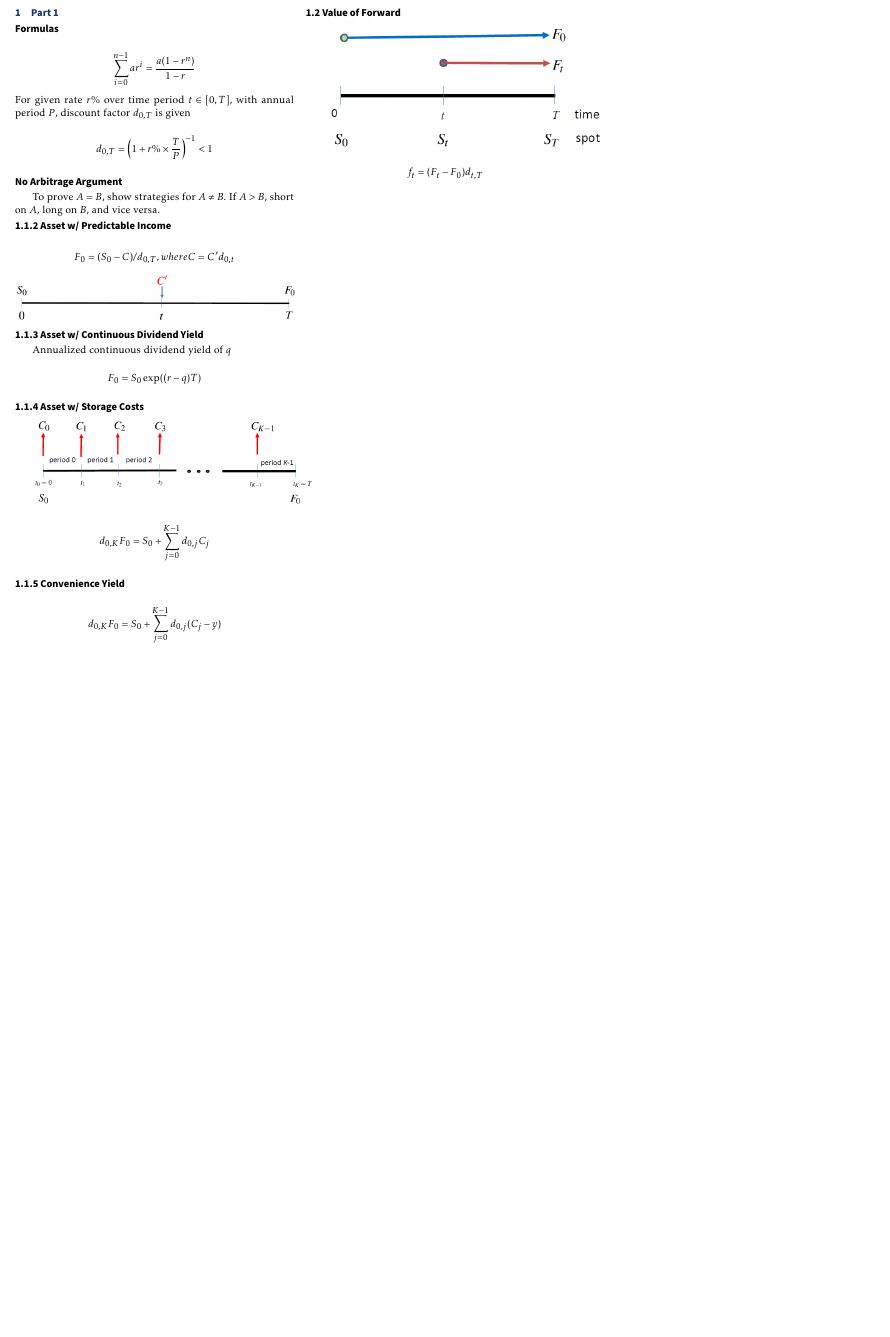
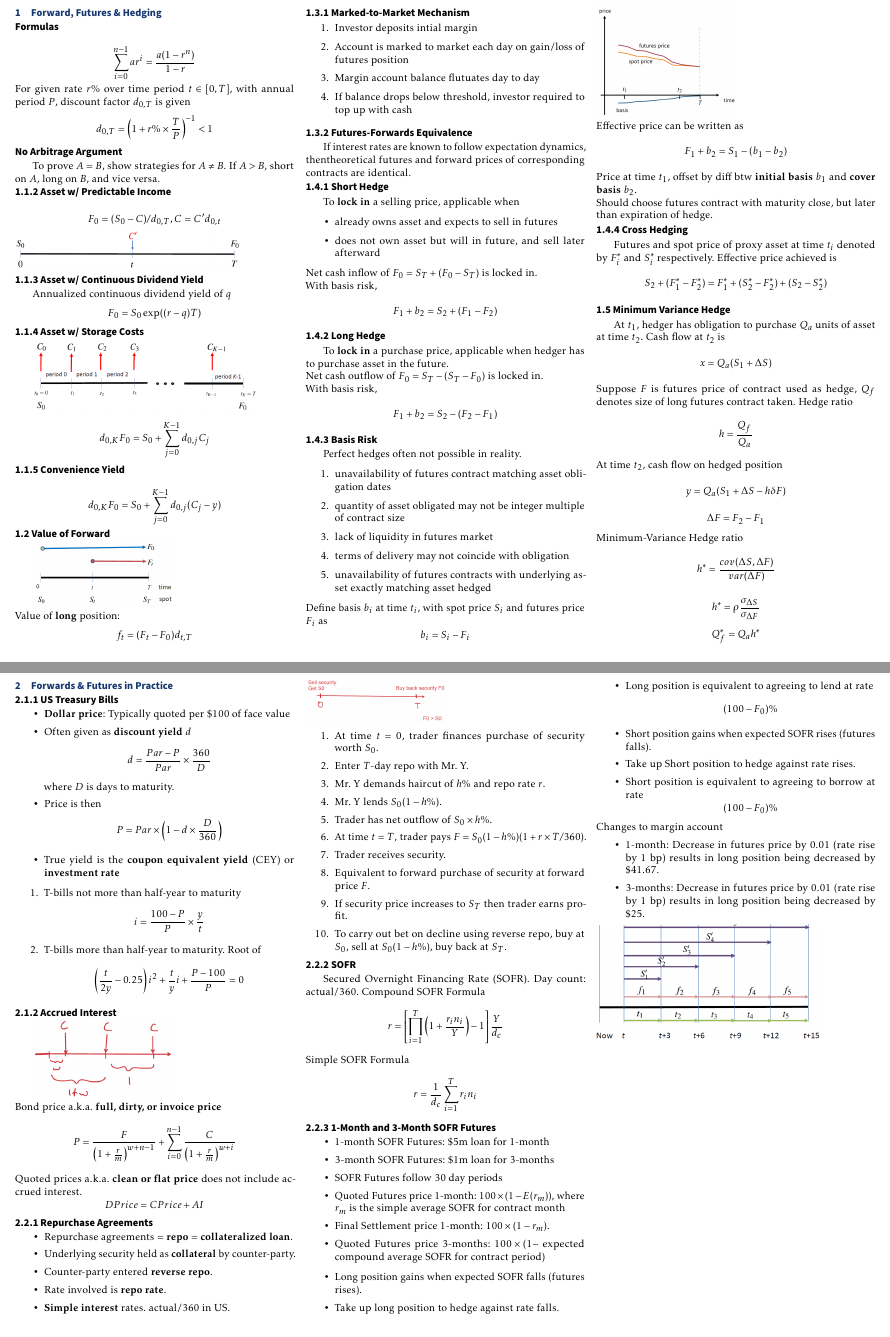
Before and after one commit to nus-wira/qf3101, a LaTeX document (cs.tex, which reads contents/1.tex, contents/2.tex): part of the page before the commit and two parts of pages 1 and 2 of 2 after it, the two joined at a grey line, cut at the place of the change, the shorter picture padded with empty space. Compiled offline with pdfLaTeX.

Commit message:
Complete midterm cheatsheet

```diff
--- a/contents/1.tex
+++ b/contents/1.tex
@@ -1,4 +1,4 @@
-\section{Part 1}
+\section{Forward, Futures \& Hedging}
 \subsection*{Formulas}
 \[\sum_{i=0}^{n-1} ar^i = \frac{a(1-r^n)}{1-r}\]
 For given rate $r\%$ over time period $t\in[0, T]$,
@@ -9,16 +9,92 @@ discount factor $d_{0,T}$ is given
 To prove $A=B$, show strategies for $A\neq B$.
 If $A>B$, short on $A$, long on $B$, and vice versa.
 \subsection*{1.1.2 Asset w/ Predictable Income}
-\[F_0 = (S_0-C)/d_{0,T}, where C = C'd_{0,t}\]
-\includegraphics[width=\linewidth]{contents/1.1.2.png}
+\[F_0 = (S_0-C)/d_{0,T}, C = C'd_{0,t}\]
+\includegraphics[width=0.8\linewidth]{contents/1.1.2.png}
 \subsection*{1.1.3 Asset w/ Continuous Dividend Yield}
 Annualized continuous dividend yield of $q$
 \[F_0=S_0\exp((r-q)T)\]
 \subsection*{1.1.4 Asset w/ Storage Costs}
-\includegraphics[width=\linewidth]{contents/1.1.4.png}
+\includegraphics[width=0.8\linewidth]{contents/1.1.4.png}
 \[d_{0,K} F_0 = S_0 + \sum_{j=0}^{K-1}d_{0,j}C_j\]
 \subsection*{1.1.5 Convenience Yield}
 \[d_{0,K} F_0 = S_0 + \sum_{j=0}^{K-1}d_{0,j}(C_j-y)\]
+
 \subsection*{1.2 Value of Forward}
-\includegraphics[width=\linewidth]{contents/1.2.png}
+\includegraphics[width=0.5\linewidth]{contents/1.2.png}
+\\Value of \textbf{long} position:
 \[f_t = (F_t-F_0)d_{t,T}\]
+
+\subsection*{1.3.1 Marked-to-Market Mechanism}
+\begin{enumerate}
+    \item Investor deposits intial margin
+    \item Account is marked to market each day on
+    gain/loss of futures position
+    \item Margin account balance flutuates day to day
+    \item If balance drops below threshold,
+    investor required to top up with cash
+\end{enumerate}
+\subsection*{1.3.2 Futures-Forwards Equivalence}
+If interest rates are known to follow expectation dynamics,
+thentheoretical futures and forward prices of
+corresponding contracts are identical.
+
+\subsection*{1.4.1 Short Hedge}
+To \textbf{lock in} a selling price, applicable when
+\begin{itemize}
+    \item already owns asset and expects to sell in futures
+    \item does not own asset but will in future,
+    and sell later afterward
+\end{itemize}
+Net cash inflow of $F_0=S_T+(F_0-S_T)$ is locked in.\\
+With basis risk,
+\[F_1+b_2=S_2+(F_1-F_2)\]
+\subsection*{1.4.2 Long Hedge}
+To \textbf{lock in} a purchase price, applicable when hedger
+has to purchase asset in the future.\\
+Net cash outflow of $F_0=S_T-(S_T-F_0)$ is locked in.\\
+With basis risk,
+\[F_1+b_2=S_2-(F_2-F_1)\]
+\subsection*{1.4.3 Basis Risk}
+Perfect hedges often not possible in reality.
+\begin{enumerate}
+    \item unavailability of futures contract
+    matching asset obligation dates
+    \item quantity of asset obligated may not be
+    integer multiple of contract size
+    \item lack of liquidity in futures market
+    \item terms of delivery may not coincide with obligation
+    \item unavailability of futures contracts
+    with underlying asset exactly matching asset hedged
+\end{enumerate}
+Define basis $b_i$ at time $t_i$,
+with spot price $S_i$ and futures price $F_i$ as
+\[b_i=S_i-F_i\]
+\includegraphics[width=0.5\linewidth]{contents/1.4.3.png}
+\\Effective price can be written as
+\[F_1 + b_2 = S_1 - (b_1 - b_2)\]
+Price at time $t_1$, offset by diff btw
+\textbf{initial basis} $b_1$ and \textbf{cover basis} $b_2$.\\
+Should choose futures contract with maturity close,
+but later than expiration of hedge.
+\subsection*{1.4.4 Cross Hedging}
+Futures and spot price of proxy asset at time $t_i$
+denoted by $F_i^*$ and $S_i^*$ respectively.
+Effective price achieved is
+\[S_2+(F_1^* - F_2^*) = F_1^* + (S_2^* - F_2^*) + (S_2 - S_2^*)\]
+\subsection*{1.5 Minimum Variance Hedge}
+At $t_1$, hedger has obligation
+to purchase $Q_a$ units of asset at time $t_2$.
+Cash flow at $t_2$ is
+\[x=Q_a(S_1+\Delta S)\]
+Suppose $F$ is futures price of contract used as hedge,
+$Q_f$ denotes size of long futures contract taken.
+Hedge ratio
+\[h=\frac{Q_f}{Q_a}\]
+At time $t_2$, cash flow on hedged position
+\[y=Q_a(S_1+\Delta S - h\delta F)\]
+\[\Delta F = F_2 - F_1\]
+Minimum-Variance Hedge ratio
+\[h^*=\frac{cov(\Delta S, \Delta F)}{var(\Delta F)}\]
+\[h^*=\rho\frac{\sigma_{\Delta S}}{\sigma_{\Delta F}}\]
+\[Q_f^*=Q_a h^*\]
--- /dev/null
+++ b/contents/2.tex
@@ -0,0 +1,88 @@
+\section{Forwards \& Futures in Practice}
+\subsection*{2.1.1 US Treasury Bills}
+\begin{itemize}
+    \item \textbf{Dollar price}: Typically quoted per \$100 of face value
+    \item Often given as \textbf{discount yield} $d$
+    \[d=\frac{Par-P}{Par}\times\frac{360}{D}\]
+    where $D$ is days to maturity.
+    \item Price is then
+    \[P=Par\times\left(1-d\times\frac{D}{360}\right)\]
+    \item True yield is the \textbf{coupon equivalent yield} (CEY)
+    or \textbf{investment rate}
+\end{itemize}
+\begin{enumerate}
+    \item T-bills not more than half-year to maturity
+    \[i=\frac{100-P}{P}\times\frac{y}{t}\]
+    \item T-bills more than half-year to maturity. Root of
+    \[\left(\frac{t}{2y}-0.25\right)i^2 + \frac{t}{y}i + \frac{P-100}{P}=0\]
+\end{enumerate}
+\subsection*{2.1.2 Accrued Interest}
+\includegraphics[width=0.5\linewidth]{contents/2.1.2.png}
+\\Bond price a.k.a. \textbf{full, dirty, or invoice price}
+\[P = \frac{F}{\left(1+\frac{r}{m}\right)^{w+n-1}}
++\sum_{i=0}^{n-1}\frac{C}{\left(1+\frac{r}{m}\right)^{w+i}}\]
+Quoted prices a.k.a. \textbf{clean or flat price}
+does not include accrued interest.
+\[DPrice=CPrice+AI\]
+
+\subsection*{2.2.1 Repurchase Agreements}
+\begin{itemize}
+    \item Repurchase agreements = \textbf{repo}
+    = \textbf{collateralized loan}.
+    \item Underlying security held as \textbf{collateral}
+    by counter-party.
+    \item Counter-party entered \textbf{reverse repo}.
+    \item Rate involved is \textbf{repo rate}.
+    \item \textbf{Simple interest} rates. actual/360 in US.
+\end{itemize}
+\includegraphics[width=0.5\linewidth]{contents/2.2.1.png}
+\begin{enumerate}
+    \item At time $t=0$, trader finances purchase of security worth $S_0$.
+    \item Enter $T$-day repo with Mr. Y.
+    \item Mr. Y demands haircut of $h\%$ and repo rate $r$.
+    \item Mr. Y lends $S_0(1-h\%)$.
+    \item Trader has net outflow of $S_0\times h\%$.
+    \item At time $t=T$, trader pays $F=S_0(1-h\%)(1+r\times T/360)$.
+    \item Trader receives security.
+    \item Equivalent to forward purchase of security at forward price $F$.
+    \item If security price increases to $S_T$ then trader earns profit.
+    \item To carry out bet on decline using reverse repo,
+    buy at $S_0$, sell at $S_0(1-h\%)$, buy back at $S_T$.
+\end{enumerate}
+
+\subsection*{2.2.2 SOFR}
+Secured Overnight Financing Rate (SOFR). Day count: actual/360.
+Compound SOFR Formula
+\[r=\left[\prod_{i=1}^{T}\left(1+\frac{r_i n_i}{Y}\right)-1\right]\frac{Y}{d_c}\]
+Simple SOFR Formula
+\[r=\frac{1}{d_c}\sum_{i=1}^T r_i n_i\]
+
+\subsection*{2.2.3 1-Month and 3-Month SOFR Futures}
+\begin{itemize}
+    \item 1-month SOFR Futures: \$5m loan for 1-month
+    \item 3-month SOFR Futures: \$1m loan for 3-months
+    \item SOFR Futures follow 30 day periods
+    \item Quoted Futures price 1-month: $100\times(1-E(r_m))$,
+    where $r_m$ is the simple average SOFR for contract month
+    \item Final Settlement price 1-month: $100\times(1-r_m)$.
+    \item Quoted Futures price 3-months:
+    $100\times(1-$ expected compound average SOFR for contract period)
+\end{itemize}
+\begin{itemize}
+    \item Long position gains when expected SOFR falls (futures rises).
+    \item Take up long position to hedge against rate falls.
+    \item Long position is equivalent to agreeing to lend at rate
+    \[(100-F_0)\%\]
+    \item Short position gains when expected SOFR rises (futures falls).
+    \item Take up Short position to hedge against rate rises.
+    \item Short position is equivalent to agreeing to borrow at rate
+    \[(100-F_0)\%\]
+\end{itemize}
+Changes to margin account
+\begin{itemize}
+    \item 1-month: Decrease in futures price by 0.01 (rate rise by 1 bp)
+    results in long position being decreased by \$41.67.
+    \item 3-months: Decrease in futures price by 0.01 (rate rise by 1 bp)
+    results in long position being decreased by \$25.
+\end{itemize}
+\includegraphics[width=0.8\linewidth]{contents/2.2.3.png}
--- a/cs.tex
+++ b/cs.tex
@@ -33,7 +33,7 @@
 \small
 \begin{multicols*}{3}
 \input{contents/1}
-% \input{contents/2}
+\input{contents/2}
 % \input{contents/3}
 % \input{contents/4}
 % \input{contents/5}
```
Also changed, not shown: README.md, contents/1.4.3.png (added), contents/2.1.2.png (added), contents/2.2.1.png (added), contents/2.2.3.png (added), cs.pdf (deleted), midterm_cs.pdf (added), preview/cs-0.png (added), preview/cs-1.png, preview/cs-2.png (deleted), preview/cs-3.png (deleted), preview/cs-4.png (deleted), preview/cs-5.png (deleted), preview/cs-6.png (deleted).
